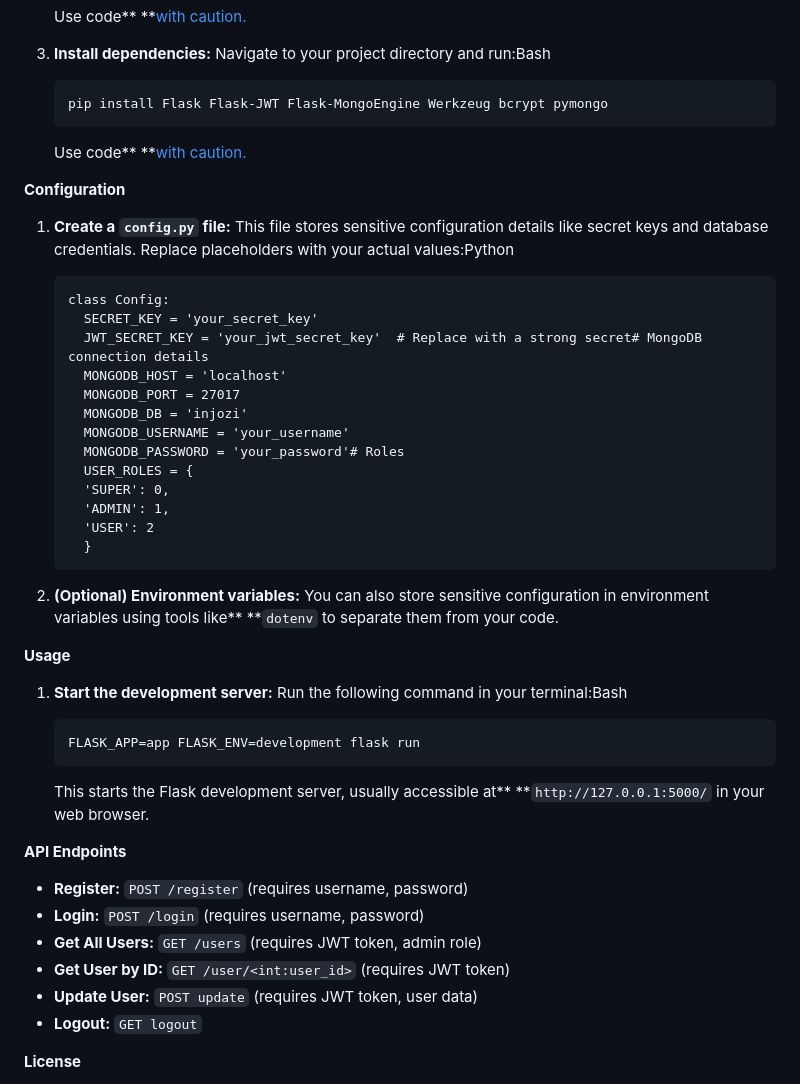
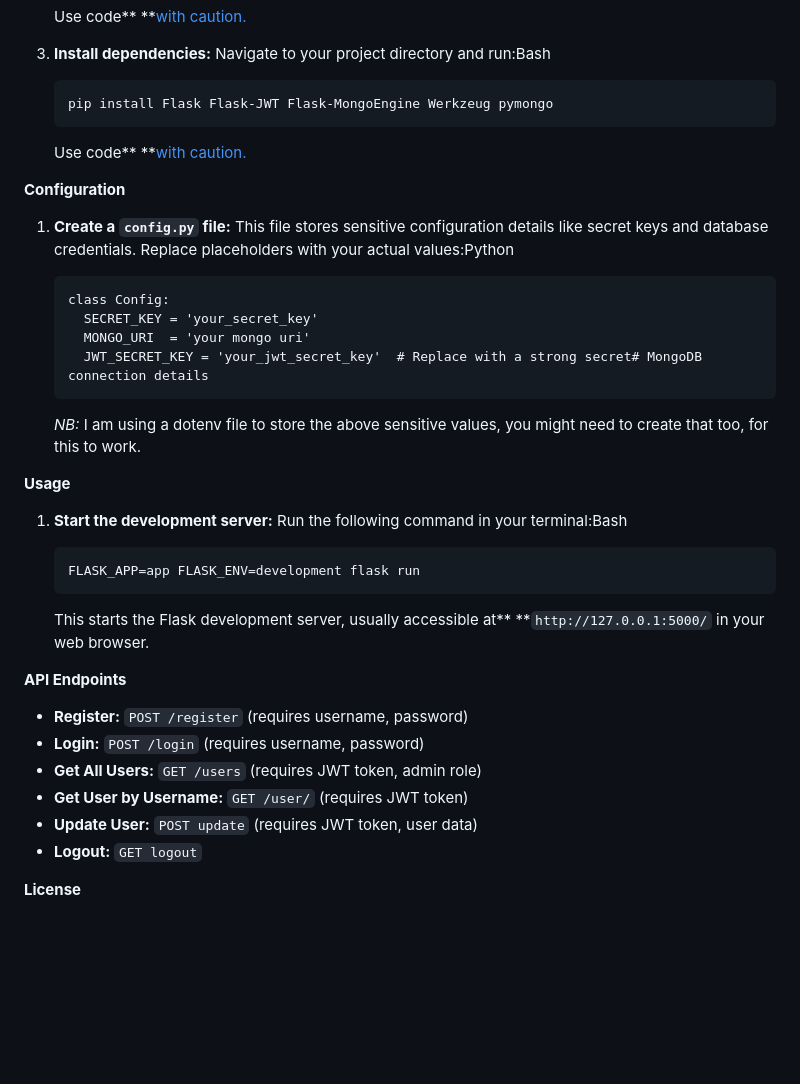
Before and after one commit to husseinalamutu/simple-flask-app, a Markdown page: README.md, the part around the change. GitHub-like rendering; blank space fills up the shorter version.

````diff
--- a/README.md
+++ b/README.md
@@ -29,7 +29,7 @@ This is a Flask application that demonstrates user authentication, authorization
 3. **Install dependencies:** Navigate to your project directory and run:Bash
 
    ```
-   pip install Flask Flask-JWT Flask-MongoEngine Werkzeug bcrypt pymongo
+   pip install Flask Flask-JWT Flask-MongoEngine Werkzeug pymongo
    ```
 
    Use code** **[with caution.](https://gemini.google.com/faq#coding)
@@ -41,19 +41,11 @@ This is a Flask application that demonstrates user authentication, authorization
    ```
    class Config:
      SECRET_KEY = 'your_secret_key'
+     MONGO_URI  = 'your mongo uri'
      JWT_SECRET_KEY = 'your_jwt_secret_key'  # Replace with a strong secret# MongoDB connection details
-     MONGODB_HOST = 'localhost'
-     MONGODB_PORT = 27017
-     MONGODB_DB = 'injozi'
-     MONGODB_USERNAME = 'your_username'
-     MONGODB_PASSWORD = 'your_password'# Roles
-     USER_ROLES = {
-     'SUPER': 0,
-     'ADMIN': 1,
-     'USER': 2
-     }
    ```
-2. **(Optional) Environment variables:** You can also store sensitive configuration in environment variables using tools like** **`dotenv` to separate them from your code.
+
+   *NB:* I am using a dotenv file to store the above sensitive values, you might need to create that too, for this to work.
 
 **Usage**
 
@@ -63,7 +55,6 @@ This is a Flask application that demonstrates user authentication, authorization
    FLASK_APP=app FLASK_ENV=development flask run
    ```
 
-
    This starts the Flask development server, usually accessible at** **`http://127.0.0.1:5000/` in your web browser.
 
 **API Endpoints**
@@ -71,7 +62,7 @@ This is a Flask application that demonstrates user authentication, authorization
 * **Register:** `POST /register` (requires username, password)
 * **Login:** `POST /login` (requires username, password)
 * **Get All Users:** `GET /users` (requires JWT token, admin role)
-* **Get User by ID:** `GET /user/<int:user_id>` (requires JWT token)
+* **Get User by Username:** `GET /user/` (requires JWT token)
 * **Update User:** `POST update` (requires JWT token, user data)
 * **Logout:** `GET logout`
 
````
